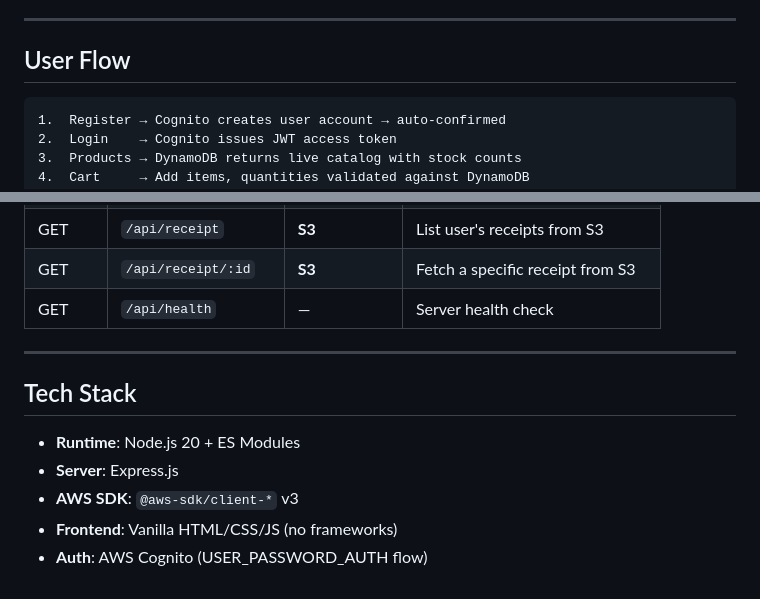
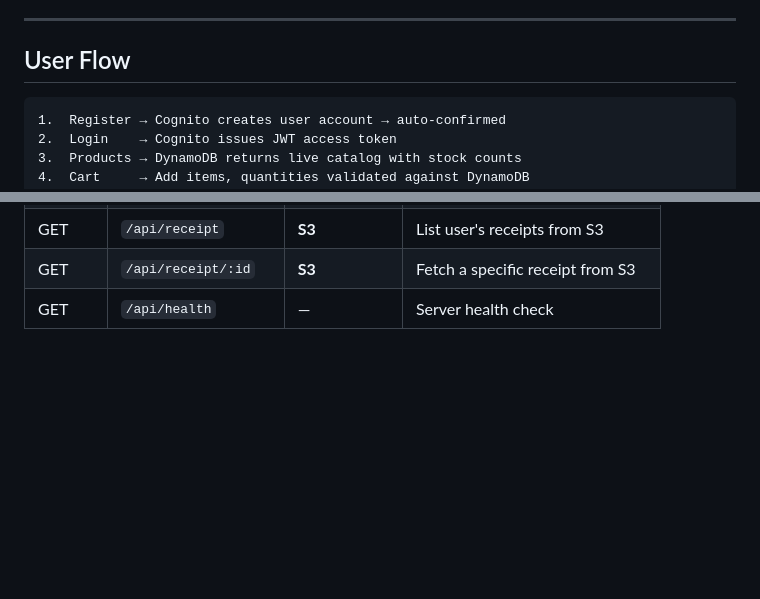
Before and after one commit to AWS-CloudProject-ShopCloud/shopcloud-ecommerce, a Markdown page: README.md, 2 parts joined by grey strips. Rendered like a GitHub page; blank space fills up the shorter version.

````diff
--- a/README.md
+++ b/README.md
@@ -132,7 +154,7 @@ Open **http://localhost:3000** in your browser.
 
 ## User Flow
 
-```
+```text
 1.  Register → Cognito creates user account → auto-confirmed
 2.  Login    → Cognito issues JWT access token
 3.  Products → DynamoDB returns live catalog with stock counts
@@ -159,13 +181,3 @@ Open **http://localhost:3000** in your browser.
 | GET | `/api/receipt` | **S3** | List user's receipts from S3 |
 | GET | `/api/receipt/:id` | **S3** | Fetch a specific receipt from S3 |
 | GET | `/api/health` | — | Server health check |
-
----
-
-## Tech Stack
-
-- **Runtime**: Node.js 20 + ES Modules
-- **Server**: Express.js
-- **AWS SDK**: `@aws-sdk/client-*` v3
-- **Frontend**: Vanilla HTML/CSS/JS (no frameworks)
-- **Auth**: AWS Cognito (USER_PASSWORD_AUTH flow)
````
Also changed, not shown: other parts of README.md (+69 -47 lines).
